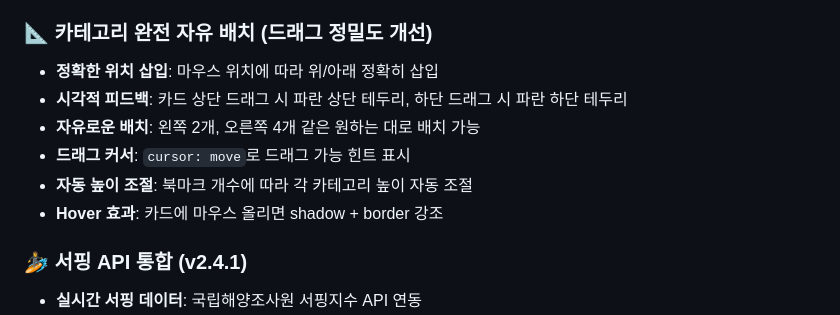
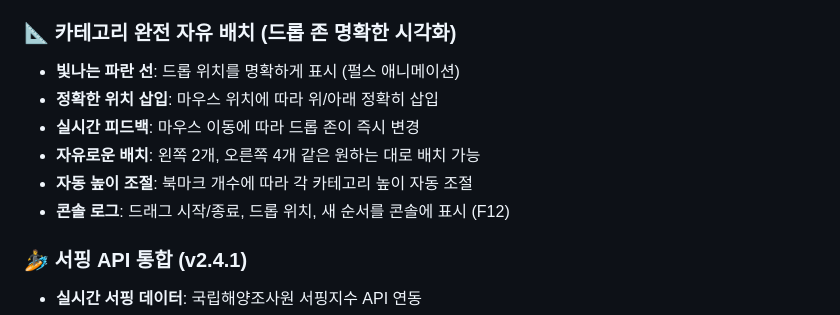
Before and after one commit to offshoredays/startpage, a Markdown page: README.md, the part around the change. Rendered like a GitHub page.

```diff
--- a/README.md
+++ b/README.md
@@ -18,13 +18,13 @@ AI 기반 법률 업무 자동화와 서핑 라이프스타일을 결합한 개
 - **상세 로그**: 각 위젯의 복원된 설정을 콘솔에 표시
 - **파일 업로드 문제 완전 해결**: 서버 파일 수정 후에도 모든 위젯 설정 유지!
 
-### 📐 카테고리 완전 자유 배치 (드래그 정밀도 개선)
+### 📐 카테고리 완전 자유 배치 (드롭 존 명확한 시각화)
+- **빛나는 파란 선**: 드롭 위치를 명확하게 표시 (펄스 애니메이션)
 - **정확한 위치 삽입**: 마우스 위치에 따라 위/아래 정확히 삽입
-- **시각적 피드백**: 카드 상단 드래그 시 파란 상단 테두리, 하단 드래그 시 파란 하단 테두리
+- **실시간 피드백**: 마우스 이동에 따라 드롭 존이 즉시 변경
 - **자유로운 배치**: 왼쪽 2개, 오른쪽 4개 같은 원하는 대로 배치 가능
-- **드래그 커서**: `cursor: move`로 드래그 가능 힌트 표시
 - **자동 높이 조절**: 북마크 개수에 따라 각 카테고리 높이 자동 조절
-- **Hover 효과**: 카드에 마우스 올리면 shadow + border 강조
+- **콘솔 로그**: 드래그 시작/종료, 드롭 위치, 새 순서를 콘솔에 표시 (F12)
 
 ### 🏄 서핑 API 통합 (v2.4.1)
 - **실시간 서핑 데이터**: 국립해양조사원 서핑지수 API 연동
```
Also changed, not shown: v2.4.3_FINAL_CLEAR_DROP_ZONE.md (added, +239 -0 lines).
